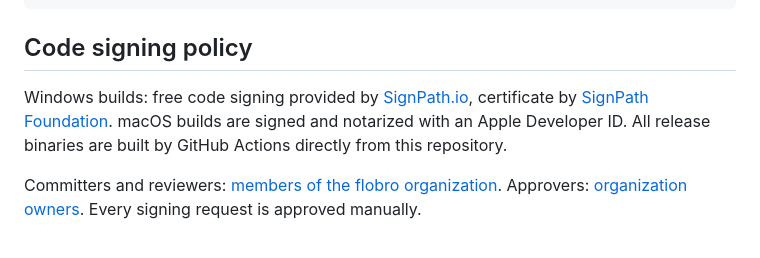
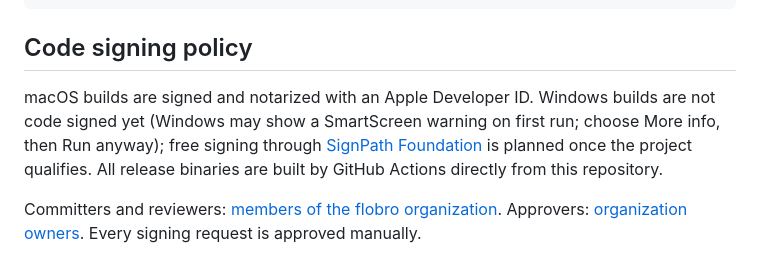
Before and after one commit to flobro/flobro-app, a Markdown page: README.md, the part around the change. Drawn GitHub-style.

Commit message:
docs: Windows builds are unsigned for now (SignPath pending)

```diff
--- a/README.md
+++ b/README.md
@@ -73,7 +73,7 @@ git tag v1.0.0 && git push --tags
 
 ## Code signing policy
 
-Windows builds: free code signing provided by [SignPath.io](https://about.signpath.io), certificate by [SignPath Foundation](https://signpath.org). macOS builds are signed and notarized with an Apple Developer ID. All release binaries are built by GitHub Actions directly from this repository.
+macOS builds are signed and notarized with an Apple Developer ID. Windows builds are not code signed yet (Windows may show a SmartScreen warning on first run; choose More info, then Run anyway); free signing through [SignPath Foundation](https://signpath.org) is planned once the project qualifies. All release binaries are built by GitHub Actions directly from this repository.
 
 Committers and reviewers: [members of the flobro organization](https://github.com/orgs/flobro/people). Approvers: [organization owners](https://github.com/orgs/flobro/people?query=role%3Aowner). Every signing request is approved manually.
 
```
